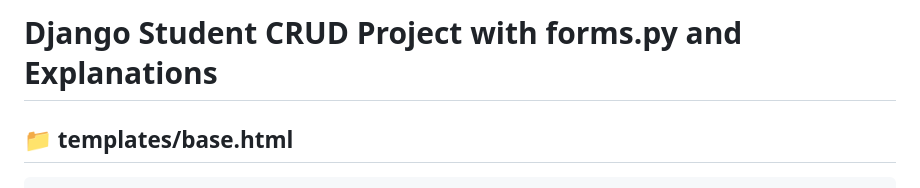
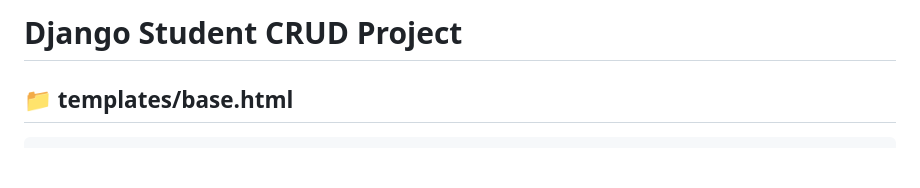
Before and after one commit to faithit/julycrud, a Markdown page: notes.md, the part around the change. Drawn GitHub-style; blank space fills up the shorter version.

````diff
--- a/notes.md
+++ b/notes.md
@@ -1,4 +1,4 @@
-# Django Student CRUD Project with forms.py and Explanations
+# Django Student CRUD Project
 
 ## 📁 templates/base.html
 ```html
````
